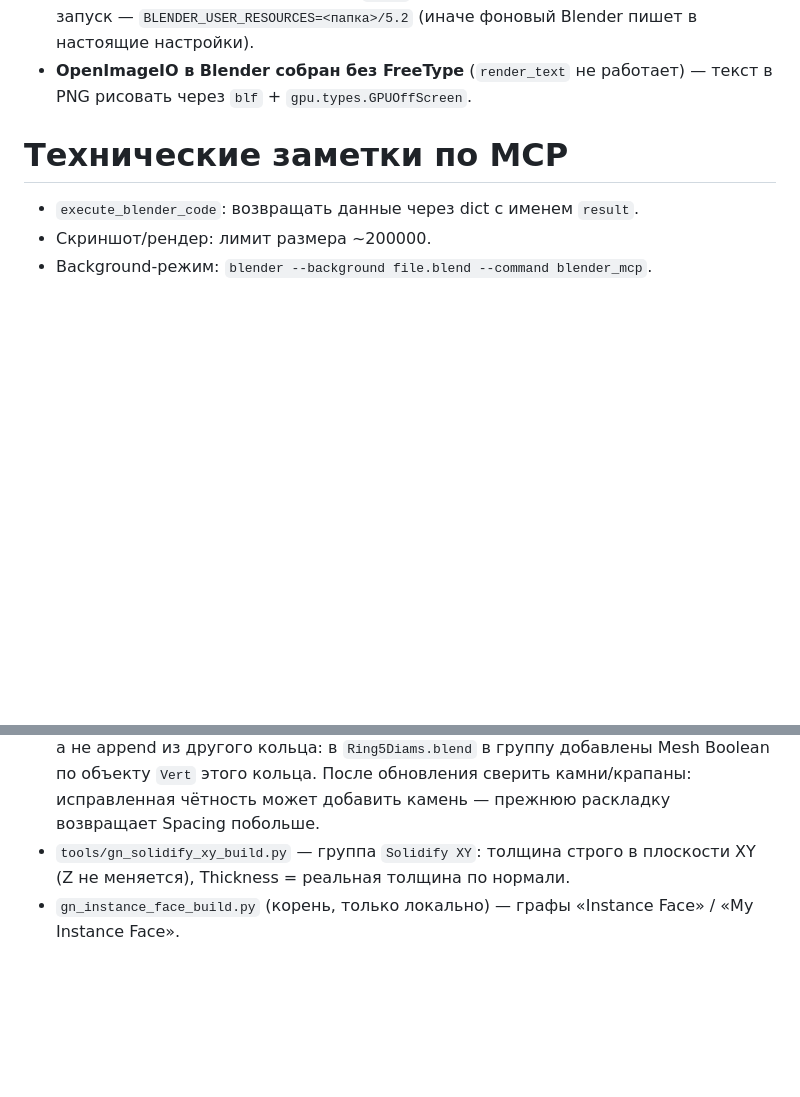
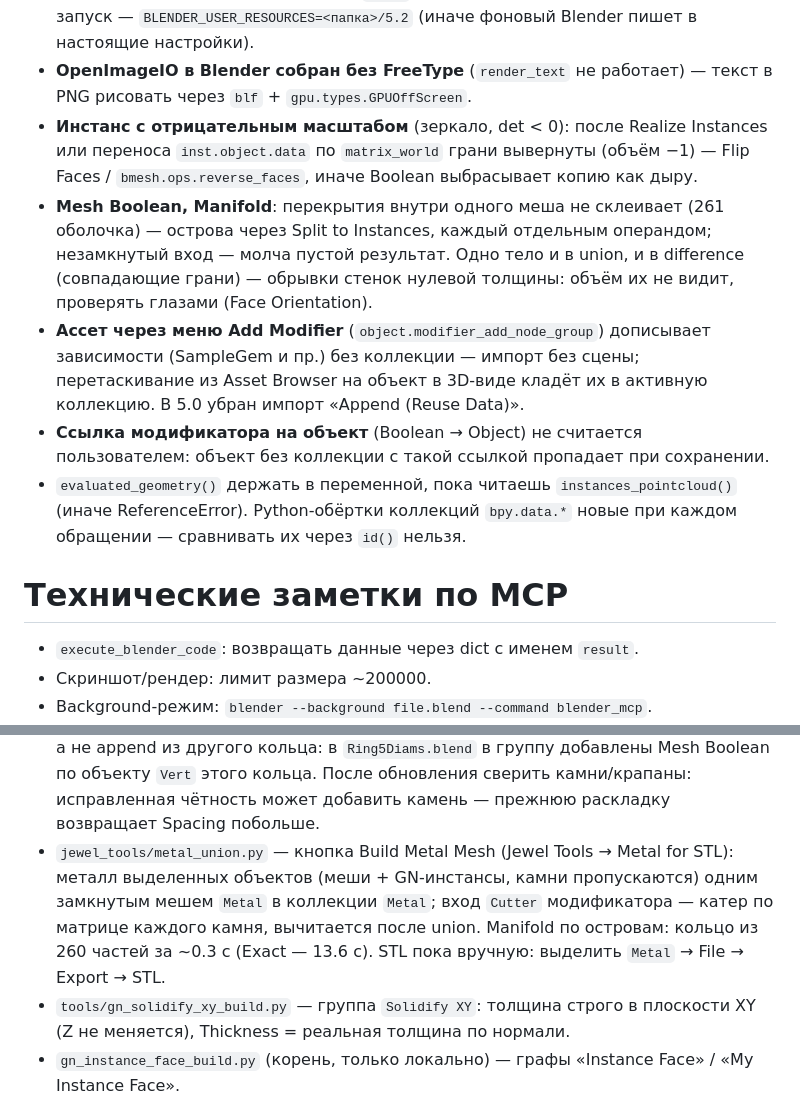
Before and after one commit to vladimirdyskin/BlenderJewelryAddons, a Markdown page: CLAUDE.md, 2 parts joined by grey strips. Drawn GitHub-style; blank space fills up the shorter version.

Commit message:
Document Build Metal Mesh and new Blender 5.2 pitfalls
- CLAUDE.md: add the Build Metal Mesh button to the scene log.
- Record pitfalls found while building it: mirrored instances come out
  inside-out after Realize, the Manifold boolean needs one operand per
  island and silently drops non-manifold input, coincident faces leave
  zero-thickness walls, asset import from the Add Modifier menu does not
  put dependencies into the scene, modifier object pointers are not users,
  and bpy.data collection wrappers cannot be compared by id().

Co-Authored-By: Claude Opus 5.5 <noreply@anthropic.com>

```diff
--- a/CLAUDE.md
+++ b/CLAUDE.md
@@ -90,6 +90,21 @@ This file provides guidance to Claude Code (claude.ai/code) when working with co
   `BLENDER_USER_RESOURCES=<папка>/5.2` (иначе фоновый Blender пишет в настоящие настройки).
 - **OpenImageIO в Blender собран без FreeType** (`render_text` не работает) — текст в PNG
   рисовать через `blf` + `gpu.types.GPUOffScreen`.
+- **Инстанс с отрицательным масштабом** (зеркало, det < 0): после Realize Instances или переноса
+  `inst.object.data` по `matrix_world` грани вывернуты (объём −1) — Flip Faces /
+  `bmesh.ops.reverse_faces`, иначе Boolean выбрасывает копию как дыру.
+- **Mesh Boolean, Manifold**: перекрытия внутри одного меша не склеивает (261 оболочка) — острова
+  через Split to Instances, каждый отдельным операндом; незамкнутый вход — молча пустой результат.
+  Одно тело и в union, и в difference (совпадающие грани) — обрывки стенок нулевой толщины:
+  объём их не видит, проверять глазами (Face Orientation).
+- **Ассет через меню Add Modifier** (`object.modifier_add_node_group`) дописывает зависимости
+  (SampleGem и пр.) без коллекции — импорт без сцены; перетаскивание из Asset Browser на объект
+  в 3D-виде кладёт их в активную коллекцию. В 5.0 убран импорт «Append (Reuse Data)».
+- **Ссылка модификатора на объект** (Boolean → Object) не считается пользователем: объект без
+  коллекции с такой ссылкой пропадает при сохранении.
+- `evaluated_geometry()` держать в переменной, пока читаешь `instances_pointcloud()`
+  (иначе ReferenceError). Python-обёртки коллекций `bpy.data.*` новые при каждом обращении —
+  сравнивать их через `id()` нельзя.
 
 # Технические заметки по MCP
 
@@ -135,6 +150,11 @@ This file provides guidance to Claude Code (claude.ai/code) when working with co
   append из другого кольца: в `Ring5Diams.blend` в группу добавлены Mesh Boolean по объекту
   `Vert` этого кольца. После обновления сверить камни/крапаны: исправленная чётность может
   добавить камень — прежнюю раскладку возвращает Spacing побольше.
+- `jewel_tools/metal_union.py` — кнопка Build Metal Mesh (Jewel Tools → Metal for STL): металл
+  выделенных объектов (меши + GN-инстансы, камни пропускаются) одним замкнутым мешем `Metal`
+  в коллекции `Metal`; вход `Cutter` модификатора — катер по матрице каждого камня, вычитается
+  после union. Manifold по островам: кольцо из 260 частей за ~0.3 с (Exact — 13.6 с).
+  STL пока вручную: выделить `Metal` → File → Export → STL.
 - `tools/gn_solidify_xy_build.py` — группа `Solidify XY`: толщина строго в плоскости XY
   (Z не меняется), Thickness = реальная толщина по нормали.
 - `gn_instance_face_build.py` (корень, только локально) — графы «Instance Face» / «My Instance Face».
```
